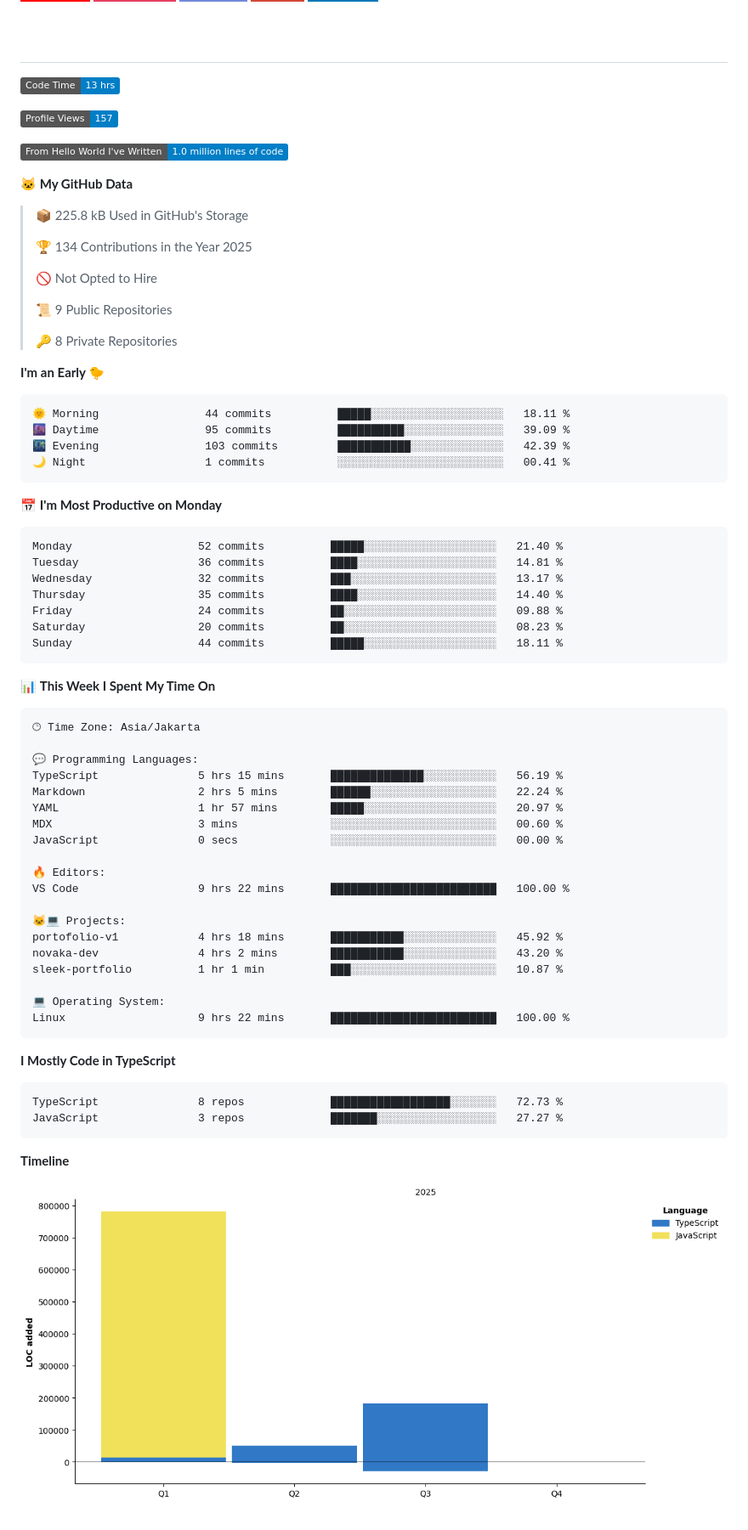
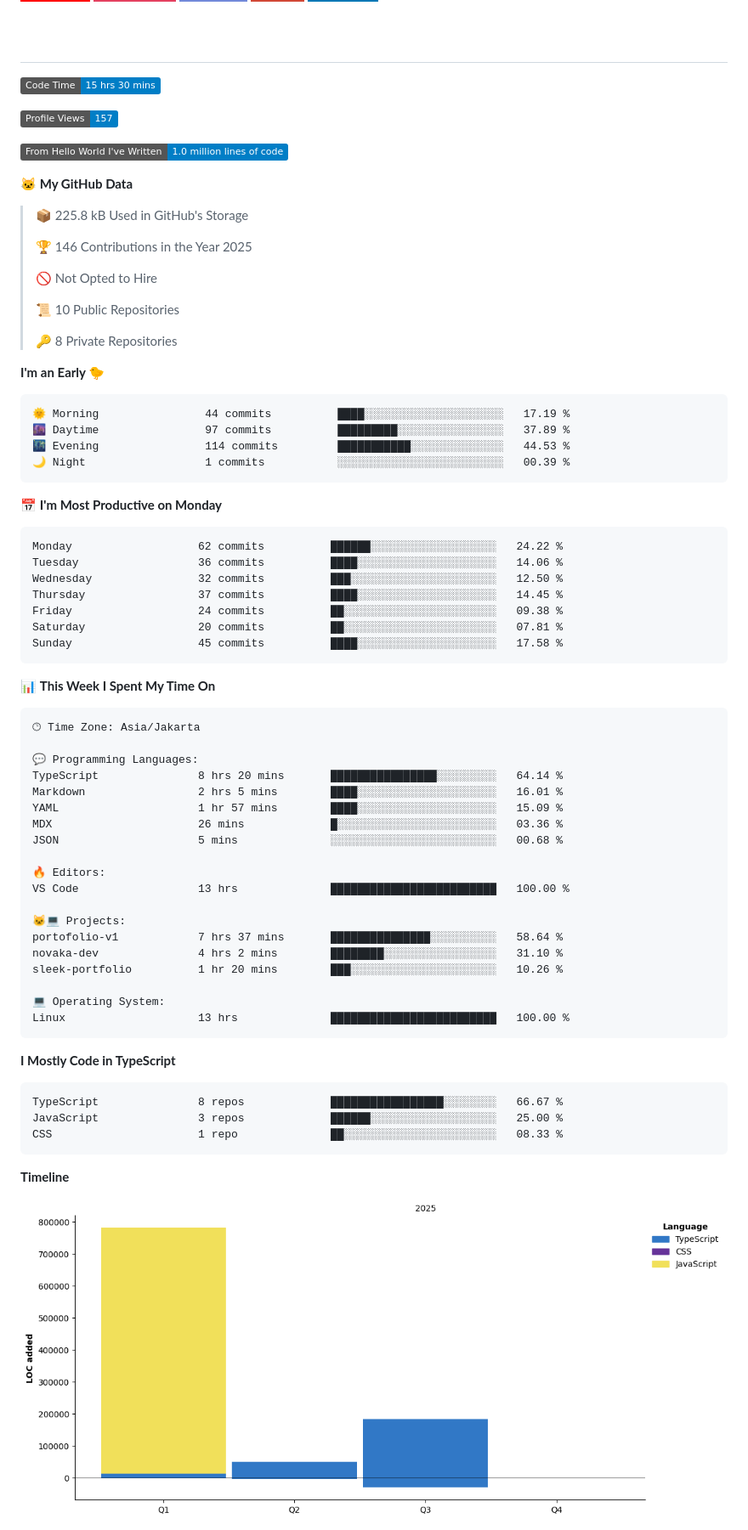
Before and after one commit to novaka-dev/novaka-dev, a Markdown page: README.md, the part around one of its changes. Shown at 85% size. GitHub-like rendering; pictures changed too: assets/bar_graph.png; badges without logos.

Commit message:
Updated dev metrics

````diff
--- a/README.md
+++ b/README.md
@@ -97,7 +97,7 @@
 # &nbsp;
 
 <!--START_SECTION:waka-->
-![Code Time](http://img.shields.io/badge/Code%20Time-13%20hrs-blue)
+![Code Time](http://img.shields.io/badge/Code%20Time-15%20hrs%2030%20mins-blue)
 
 ![Profile Views](http://img.shields.io/badge/Profile%20Views-157-blue)
 
@@ -107,32 +107,32 @@
 
 > 📦 225.8 kB Used in GitHub's Storage
  >
-> 🏆 134 Contributions in the Year 2025
+> 🏆 146 Contributions in the Year 2025
  >
 > 🚫 Not Opted to Hire
  >
-> 📜 9 Public Repositories
+> 📜 10 Public Repositories
  >
 > 🔑 8 Private Repositories
  >
 **I'm an Early 🐤**
 
 ```text
-🌞 Morning                44 commits          █████░░░░░░░░░░░░░░░░░░░░   18.11 %
-🌆 Daytime                95 commits          ██████████░░░░░░░░░░░░░░░   39.09 %
-🌃 Evening                103 commits         ███████████░░░░░░░░░░░░░░   42.39 %
-🌙 Night                  1 commits           ░░░░░░░░░░░░░░░░░░░░░░░░░   00.41 %
+🌞 Morning                44 commits          ████░░░░░░░░░░░░░░░░░░░░░   17.19 %
+🌆 Daytime                97 commits          █████████░░░░░░░░░░░░░░░░   37.89 %
+🌃 Evening                114 commits         ███████████░░░░░░░░░░░░░░   44.53 %
+🌙 Night                  1 commits           ░░░░░░░░░░░░░░░░░░░░░░░░░   00.39 %
 ```
 📅 **I'm Most Productive on Monday**
 
 ```text
-Monday                   52 commits          █████░░░░░░░░░░░░░░░░░░░░   21.40 %
-Tuesday                  36 commits          ████░░░░░░░░░░░░░░░░░░░░░   14.81 %
-Wednesday                32 commits          ███░░░░░░░░░░░░░░░░░░░░░░   13.17 %
-Thursday                 35 commits          ████░░░░░░░░░░░░░░░░░░░░░   14.40 %
-Friday                   24 commits          ██░░░░░░░░░░░░░░░░░░░░░░░   09.88 %
-Saturday                 20 commits          ██░░░░░░░░░░░░░░░░░░░░░░░   08.23 %
-Sunday                   44 commits          █████░░░░░░░░░░░░░░░░░░░░   18.11 %
+Monday                   62 commits          ██████░░░░░░░░░░░░░░░░░░░   24.22 %
+Tuesday                  36 commits          ████░░░░░░░░░░░░░░░░░░░░░   14.06 %
+Wednesday                32 commits          ███░░░░░░░░░░░░░░░░░░░░░░   12.50 %
+Thursday                 37 commits          ████░░░░░░░░░░░░░░░░░░░░░   14.45 %
+Friday                   24 commits          ██░░░░░░░░░░░░░░░░░░░░░░░   09.38 %
+Saturday                 20 commits          ██░░░░░░░░░░░░░░░░░░░░░░░   07.81 %
+Sunday                   45 commits          ████░░░░░░░░░░░░░░░░░░░░░   17.58 %
 ```
 
 
@@ -142,29 +142,30 @@ Sunday                   44 commits          █████░░░░░░
 🕑︎ Time Zone: Asia/Jakarta
 
 💬 Programming Languages:
-TypeScript               5 hrs 15 mins       ██████████████░░░░░░░░░░░   56.19 %
-Markdown                 2 hrs 5 mins        ██████░░░░░░░░░░░░░░░░░░░   22.24 %
-YAML                     1 hr 57 mins        █████░░░░░░░░░░░░░░░░░░░░   20.97 %
-MDX                      3 mins              ░░░░░░░░░░░░░░░░░░░░░░░░░   00.60 %
-JavaScript               0 secs              ░░░░░░░░░░░░░░░░░░░░░░░░░   00.00 %
+TypeScript               8 hrs 20 mins       ████████████████░░░░░░░░░   64.14 %
+Markdown                 2 hrs 5 mins        ████░░░░░░░░░░░░░░░░░░░░░   16.01 %
+YAML                     1 hr 57 mins        ████░░░░░░░░░░░░░░░░░░░░░   15.09 %
+MDX                      26 mins             █░░░░░░░░░░░░░░░░░░░░░░░░   03.36 %
+JSON                     5 mins              ░░░░░░░░░░░░░░░░░░░░░░░░░   00.68 %
 
 🔥 Editors:
-VS Code                  9 hrs 22 mins       █████████████████████████   100.00 %
+VS Code                  13 hrs              █████████████████████████   100.00 %
 
 🐱‍💻 Projects:
-portofolio-v1            4 hrs 18 mins       ███████████░░░░░░░░░░░░░░   45.92 %
-novaka-dev               4 hrs 2 mins        ███████████░░░░░░░░░░░░░░   43.20 %
-sleek-portfolio          1 hr 1 min          ███░░░░░░░░░░░░░░░░░░░░░░   10.87 %
+portofolio-v1            7 hrs 37 mins       ███████████████░░░░░░░░░░   58.64 %
+novaka-dev               4 hrs 2 mins        ████████░░░░░░░░░░░░░░░░░   31.10 %
+sleek-portfolio          1 hr 20 mins        ███░░░░░░░░░░░░░░░░░░░░░░   10.26 %
 
 💻 Operating System:
-Linux                    9 hrs 22 mins       █████████████████████████   100.00 %
+Linux                    13 hrs              █████████████████████████   100.00 %
 ```
 
 **I Mostly Code in TypeScript**
 
 ```text
-TypeScript               8 repos             ██████████████████░░░░░░░   72.73 %
-JavaScript               3 repos             ███████░░░░░░░░░░░░░░░░░░   27.27 %
+TypeScript               8 repos             █████████████████░░░░░░░░   66.67 %
+JavaScript               3 repos             ██████░░░░░░░░░░░░░░░░░░░   25.00 %
+CSS                      1 repo              ██░░░░░░░░░░░░░░░░░░░░░░░   08.33 %
 ```
 
 
````
Also changed, not shown: other parts of README.md (+1 -1 lines).
